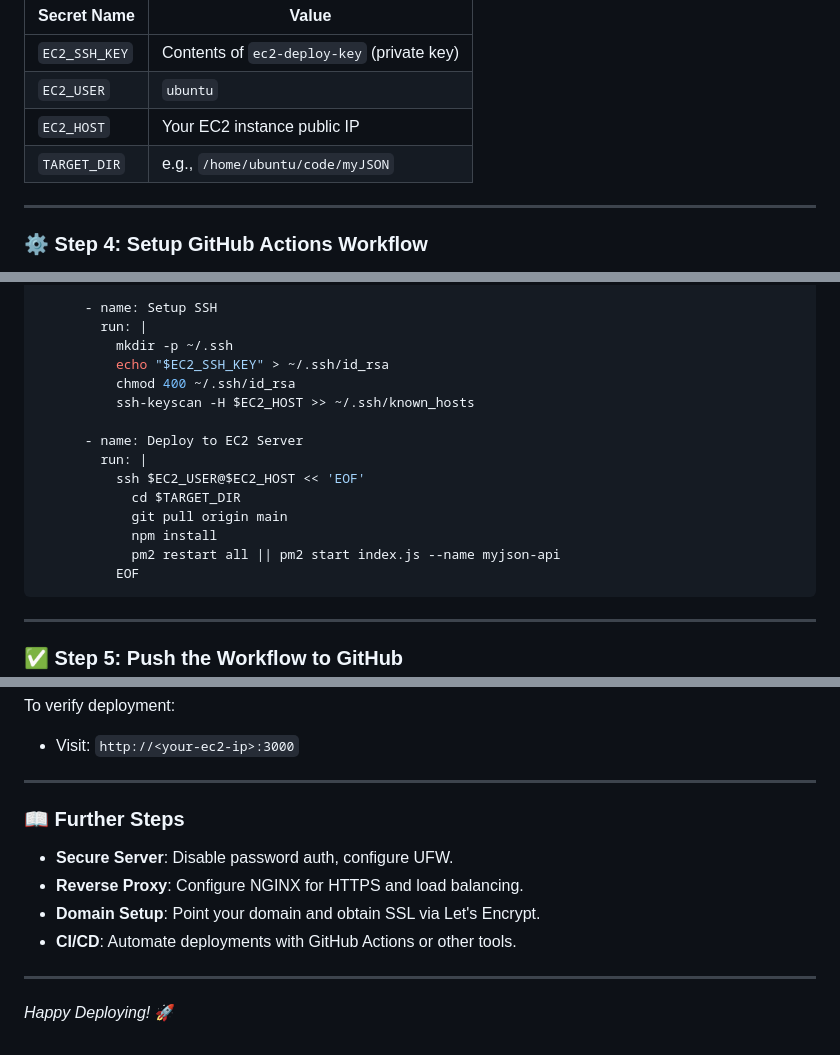
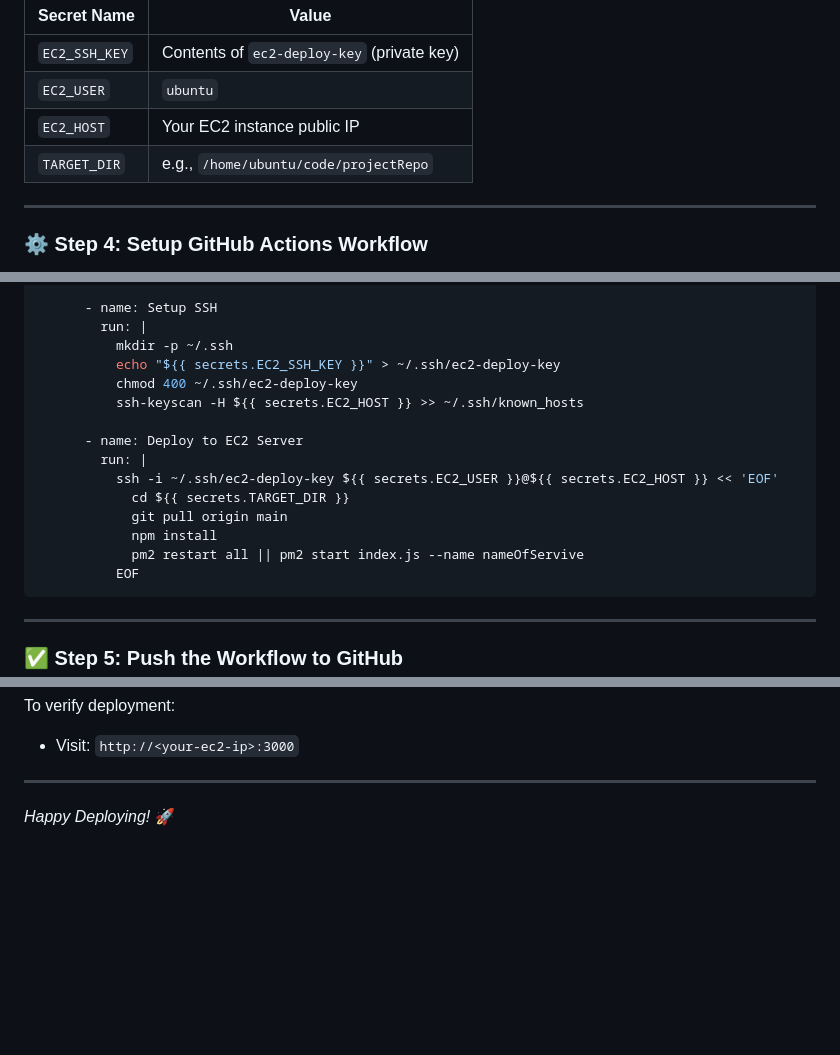
Before and after one commit to ManashR7488/Project-Deployment-Guide, a Markdown page: README.md, 3 parts joined by grey strips. Rendered like a GitHub page; blank space fills up the shorter version.

````diff
--- a/README.md
+++ b/README.md
@@ -363,7 +362,7 @@ In your GitHub repository:
 | `EC2_SSH_KEY` | Contents of `ec2-deploy-key` (private key) |
 | `EC2_USER`    | `ubuntu`                                   |
 | `EC2_HOST`    | Your EC2 instance public IP                |
-| `TARGET_DIR`  | e.g., `/home/ubuntu/code/myJSON`           |
+| `TARGET_DIR`  | e.g., `/home/ubuntu/code/projectRepo`           |
 
 ---
 
@@ -390,17 +389,17 @@ jobs:
       - name: Setup SSH
         run: |
           mkdir -p ~/.ssh
-          echo "$EC2_SSH_KEY" > ~/.ssh/id_rsa
-          chmod 400 ~/.ssh/id_rsa
-          ssh-keyscan -H $EC2_HOST >> ~/.ssh/known_hosts
+          echo "${{ secrets.EC2_SSH_KEY }}" > ~/.ssh/ec2-deploy-key
+          chmod 400 ~/.ssh/ec2-deploy-key
+          ssh-keyscan -H ${{ secrets.EC2_HOST }} >> ~/.ssh/known_hosts
 
       - name: Deploy to EC2 Server
         run: |
-          ssh $EC2_USER@$EC2_HOST << 'EOF'
-            cd $TARGET_DIR
+          ssh -i ~/.ssh/ec2-deploy-key ${{ secrets.EC2_USER }}@${{ secrets.EC2_HOST }} << 'EOF'
+            cd ${{ secrets.TARGET_DIR }}
             git pull origin main
             npm install
-            pm2 restart all || pm2 start index.js --name myjson-api
+            pm2 restart all || pm2 start index.js --name nameOfServive
           EOF
 ```
 
@@ -441,15 +440,4 @@ To verify deployment:
 
 
 
-<a name="further-steps"></a>
-
-### 📖 Further Steps
-
-* **Secure Server**: Disable password auth, configure UFW.
-* **Reverse Proxy**: Configure NGINX for HTTPS and load balancing.
-* **Domain Setup**: Point your domain and obtain SSL via Let's Encrypt.
-* **CI/CD**: Automate deployments with GitHub Actions or other tools.
-
----
-
 *Happy Deploying!* 🚀
````
Also changed, not shown: other parts of README.md (+0 -1 lines).
